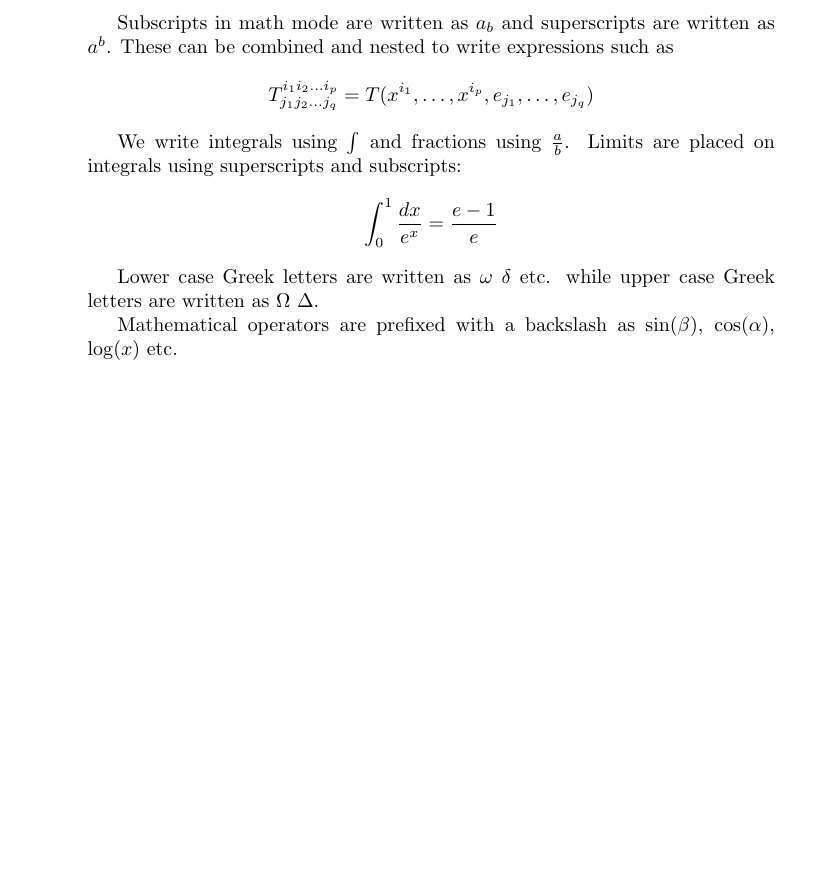
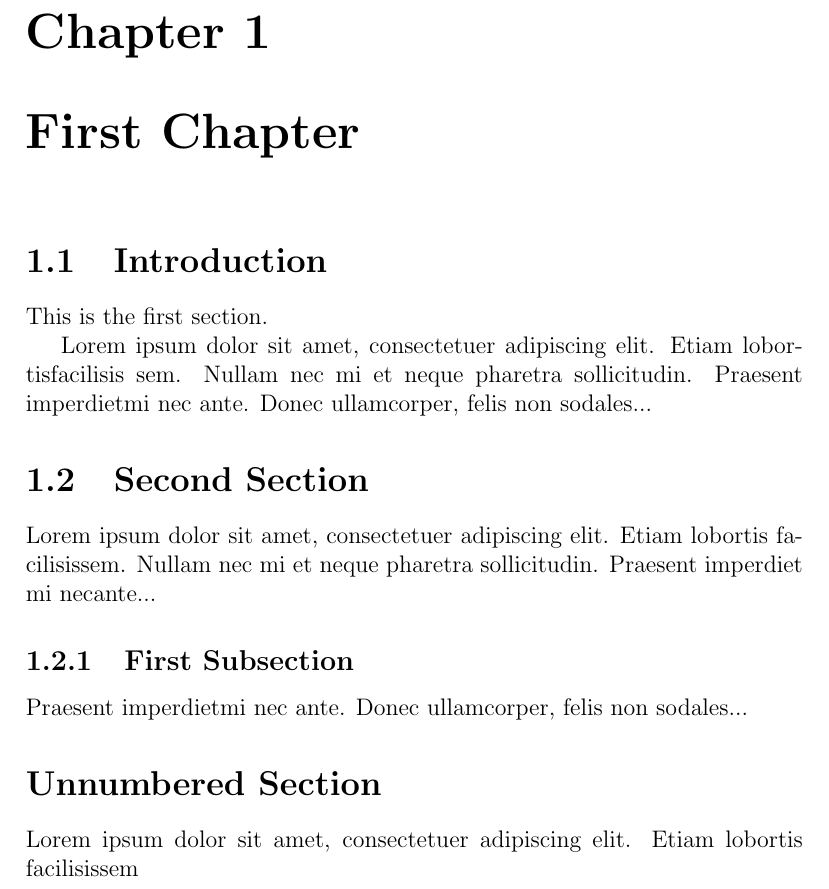
Before and after one commit to hnryjmes/learn-latex-in-30-minutes, a LaTeX document (1.tex): part of the page, cut at the place of the change, the shorter picture padded with empty space. The pictures show the PDF file 1.pdf that the author committed with the source.

Commit message:
Finish 'Chapters and Sections'

```diff
--- a/1.tex
+++ b/1.tex
@@ -1,2 +0,0 @@
-\documentclass{article}
-\include{amsmath}
@@ -3,16 +4,25 @@
 \begin{document}
+\chapter{First Chapter}
 
-Subscripts in math mode are written as $a_b$ and superscripts are written as $a^b$. These can be combined and nested to write expressions such as
+\section{Introduction}
 
-\[ T^{i_1 i_2 \dots i_p}_{j_1 j_2 \dots j_q} =
-T(x^{i_1}, \dots, x^{i_p}, e_{j_1}, \dots, e_{j_q}) \]
+This is the first section.
 
-We write integrals using $\int$ and fractions using $\frac{a}{b}$. Limits are placed on integrals using superscripts and subscripts:
+Lorem  ipsum  dolor  sit  amet,  consectetuer  adipiscing
+elit.   Etiam  lobortisfacilisis sem.  Nullam nec mi et
+neque pharetra sollicitudin.  Praesent imperdietmi nec ante.
+Donec ullamcorper, felis non sodales...
 
-\[ \int_0^1 \frac{dx}{e^x} = \frac{e-1}{e} \]
+\section{Second Section}
 
-Lower case Greek letters are written as $\omega$ $\delta$ etc. while upper case Greek letters are written as $\Omega$ $\Delta$.
+Lorem ipsum dolor sit amet, consectetuer adipiscing elit.
+Etiam lobortis facilisissem.  Nullam nec mi et neque pharetra
+sollicitudin.  Praesent imperdiet mi necante...
 
-Mathematical operators are prefixed with a backslash as $\sin(\beta)$, $\cos(\alpha)$, $\log(x)$ etc.
+\subsection{First Subsection}
+Praesent imperdietmi nec ante. Donec ullamcorper, felis non sodales...
 
+\section*{Unnumbered Section}
+Lorem ipsum dolor sit amet, consectetuer adipiscing elit.
+Etiam lobortis facilisissem
 \end{document}
```
Also changed, not shown: __latexindent_temp.tex (deleted, +0 -10 lines), 1.pdf, 1.tex (3 more changed lines), 6 other files.
